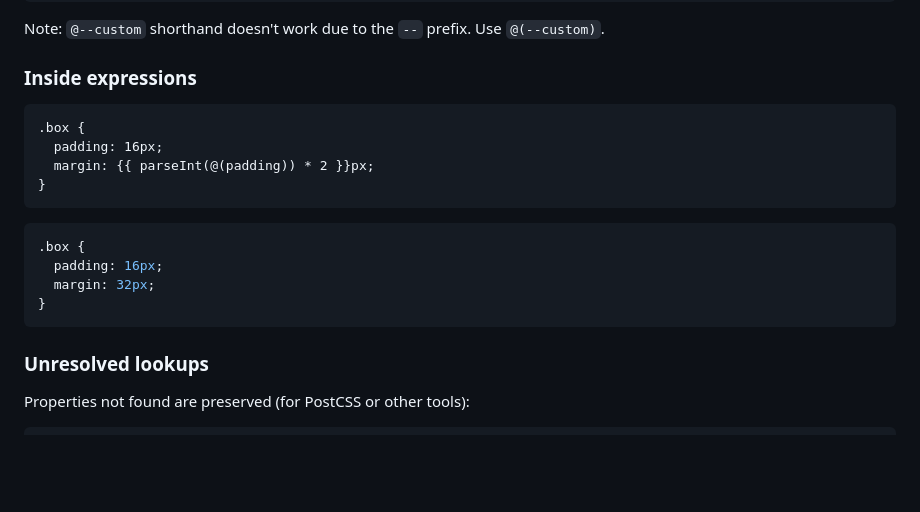
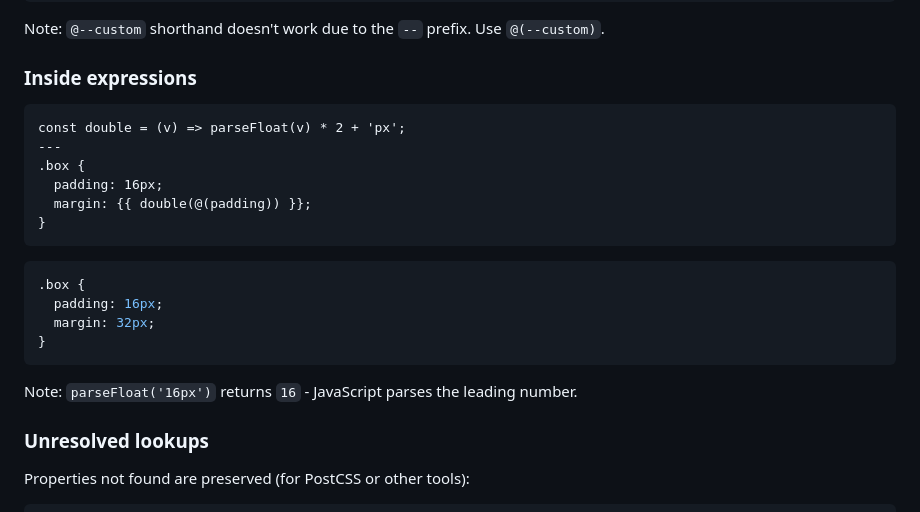
Before and after one commit to lass-lang/docs, a Markdown page: syntax/index.md, the part around the change. GitHub-like rendering; blank space fills up the shorter version.

Commit message:
docs: clarify parseFloat behavior with CSS units in @() example
Added note explaining that parseFloat('16px') returns 16.
Wrapped in a helper function for cleaner presentation.

````diff
--- a/syntax/index.md
+++ b/syntax/index.md
@@ -283,9 +283,11 @@ Note: `@--custom` shorthand doesn't work due to the `--` prefix. Use `@(--custom
 ### Inside expressions
 
 ```lass
+const double = (v) => parseFloat(v) * 2 + 'px';
+---
 .box {
   padding: 16px;
-  margin: {{ parseInt(@(padding)) * 2 }}px;
+  margin: {{ double(@(padding)) }};
 }
 ```
 
@@ -295,6 +297,8 @@ Note: `@--custom` shorthand doesn't work due to the `--` prefix. Use `@(--custom
   margin: 32px;
 }
 ```
+
+Note: `parseFloat('16px')` returns `16` - JavaScript parses the leading number.
 
 ### Unresolved lookups
 
````
